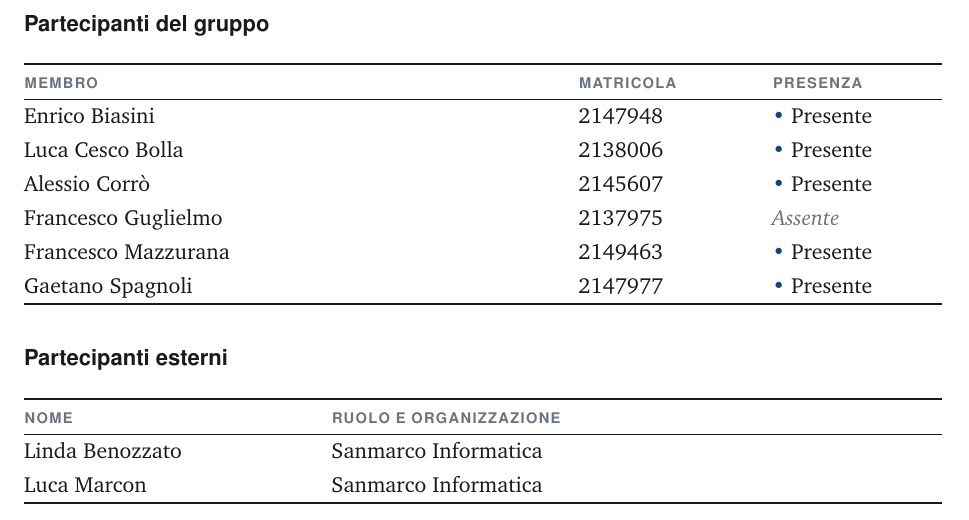
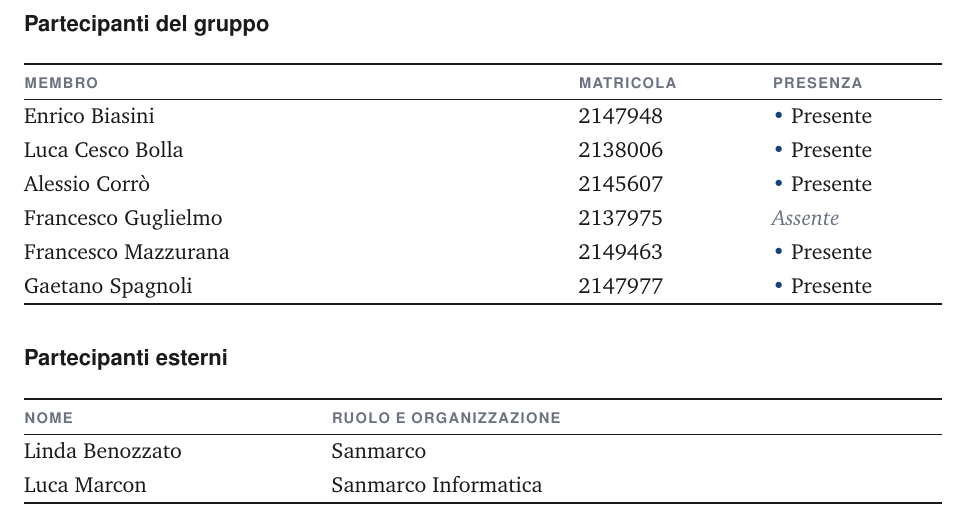
Before and after one commit to firestone109/docs, a LaTeX document (Candidatura/verbali/esterni/VE-2026-10-21.tex): part of page 2 of 4, cut so that both start at the same text. Compiled offline with pdfLaTeX.

Commit message:
Update VE-2026-10-21.tex

```diff
--- a/Candidatura/verbali/esterni/VE-2026-10-21.tex
+++ b/Candidatura/verbali/esterni/VE-2026-10-21.tex
@@ -23,7 +23,7 @@
 %\versione{1.0.0}
 \componenti{biasini,cescobolla,corro,guglielmo,mazzurana,spagnoli}
 \assenti{guglielmo}
-\esterno{Linda Benozzato}{Sanmarco Informatica}
+\esterno{Linda Benozzato}{Sanmarco}
 \esterno{Luca Marcon}{Sanmarco Informatica}% es. \assenti{corro,spagnoli}
 
 % Solo per i verbali esterni (togliete il % davanti):
```
